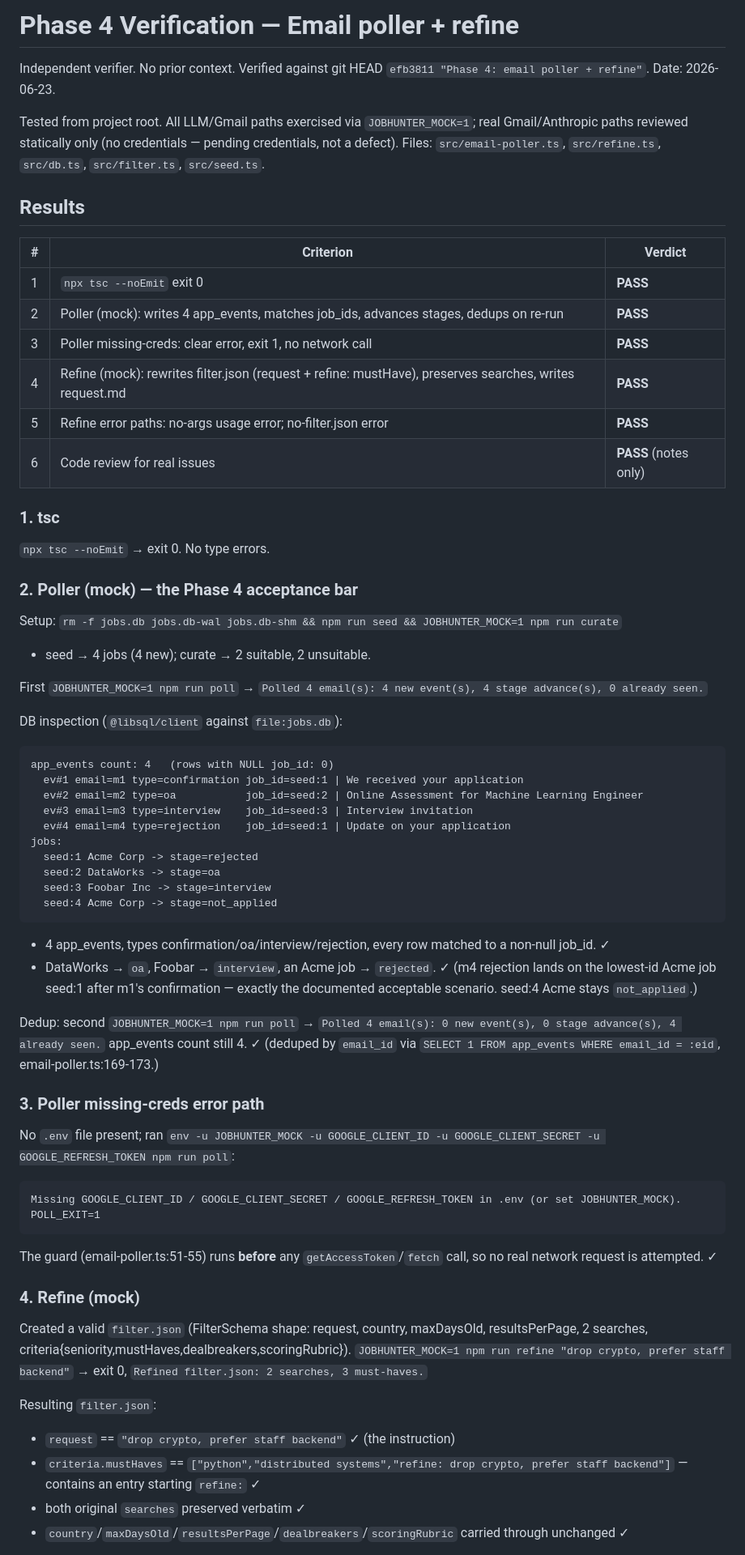
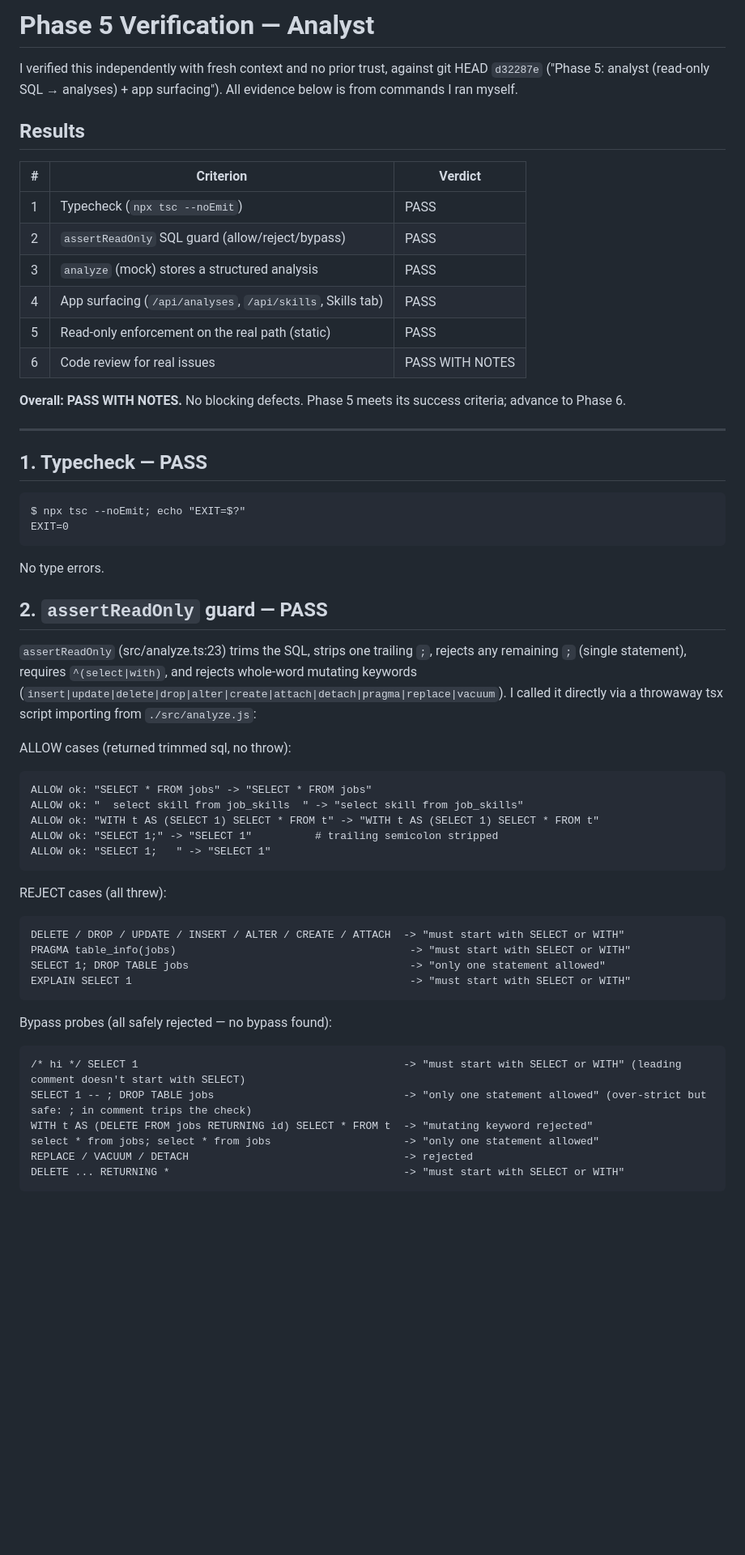
Before and after one commit to pzhiheng/jobhunting, a Markdown page: VERIFY.md, the part around one of its changes. Shown at 81% size. Rendered like a GitHub page; blank space fills up the shorter version.

````diff
--- a/VERIFY.md
+++ b/VERIFY.md
@@ -1,62 +1,59 @@
-# Phase 4 Verification — Email poller + refine
+# Phase 5 Verification — Analyst
 
-Independent verifier. No prior context. Verified against git HEAD `efb3811 "Phase 4: email poller + refine"`. Date: 2026-06-23.
-
-Tested from project root. All LLM/Gmail paths exercised via `JOBHUNTER_MOCK=1`; real Gmail/Anthropic paths reviewed statically only (no credentials — pending credentials, not a defect). Files: `src/email-poller.ts`, `src/refine.ts`, `src/db.ts`, `src/filter.ts`, `src/seed.ts`.
+I verified this independently with fresh context and no prior trust, against git HEAD `d32287e` ("Phase 5: analyst (read-only SQL → analyses) + app surfacing"). All evidence below is from commands I ran myself.
 
 ## Results
 
 | # | Criterion | Verdict |
 |---|-----------|---------|
-| 1 | `npx tsc --noEmit` exit 0 | **PASS** |
-| 2 | Poller (mock): writes 4 app_events, matches job_ids, advances stages, dedups on re-run | **PASS** |
-| 3 | Poller missing-creds: clear error, exit 1, no network call | **PASS** |
-| 4 | Refine (mock): rewrites filter.json (request + refine: mustHave), preserves searches, writes request.md | **PASS** |
-| 5 | Refine error paths: no-args usage error; no-filter.json error | **PASS** |
-| 6 | Code review for real issues | **PASS** (notes only) |
+| 1 | Typecheck (`npx tsc --noEmit`) | PASS |
+| 2 | `assertReadOnly` SQL guard (allow/reject/bypass) | PASS |
+| 3 | `analyze` (mock) stores a structured analysis | PASS |
+| 4 | App surfacing (`/api/analyses`, `/api/skills`, Skills tab) | PASS |
+| 5 | Read-only enforcement on the real path (static) | PASS |
+| 6 | Code review for real issues | PASS WITH NOTES |
 
-### 1. tsc
-`npx tsc --noEmit` → exit 0. No type errors.
+**Overall: PASS WITH NOTES.** No blocking defects. Phase 5 meets its success criteria; advance to Phase 6.
 
-### 2. Poller (mock) — the Phase 4 acceptance bar
-Setup: `rm -f jobs.db jobs.db-wal jobs.db-shm && npm run seed && JOBHUNTER_MOCK=1 npm run curate`
-- seed → 4 jobs (4 new); curate → 2 suitable, 2 unsuitable.
+---
 
-First `JOBHUNTER_MOCK=1 npm run poll` → `Polled 4 email(s): 4 new event(s), 4 stage advance(s), 0 already seen.`
+## 1. Typecheck — PASS
 
-DB inspection (`@libsql/client` against `file:jobs.db`):
 ```
-app_events count: 4   (rows with NULL job_id: 0)
-  ev#1 email=m1 type=confirmation job_id=seed:1 | We received your application
-  ev#2 email=m2 type=oa           job_id=seed:2 | Online Assessment for Machine Learning Engineer
-  ev#3 email=m3 type=interview    job_id=seed:3 | Interview invitation
-  ev#4 email=m4 type=rejection    job_id=seed:1 | Update on your application
-jobs:
-  seed:1 Acme Corp -> stage=rejected
-  seed:2 DataWorks -> stage=oa
-  seed:3 Foobar Inc -> stage=interview
-  seed:4 Acme Corp -> stage=not_applied
+$ npx tsc --noEmit; echo "EXIT=$?"
+EXIT=0
 ```
-- 4 app_events, types confirmation/oa/interview/rejection, every row matched to a non-null job_id. ✓
-- DataWorks → `oa`, Foobar → `interview`, an Acme job → `rejected`. ✓ (m4 rejection lands on the lowest-id Acme job seed:1 after m1's confirmation — exactly the documented acceptable scenario. seed:4 Acme stays `not_applied`.)
 
-Dedup: second `JOBHUNTER_MOCK=1 npm run poll` → `Polled 4 email(s): 0 new event(s), 0 stage advance(s), 4 already seen.` app_events count still 4. ✓ (deduped by `email_id` via `SELECT 1 FROM app_events WHERE email_id = :eid`, email-poller.ts:169-173.)
+No type errors.
 
-### 3. Poller missing-creds error path
-No `.env` file present; ran `env -u JOBHUNTER_MOCK -u GOOGLE_CLIENT_ID -u GOOGLE_CLIENT_SECRET -u GOOGLE_REFRESH_TOKEN npm run poll`:
+## 2. `assertReadOnly` guard — PASS
+
+`assertReadOnly` (src/analyze.ts:23) trims the SQL, strips one trailing `;`, rejects any remaining `;` (single statement), requires `^(select|with)`, and rejects whole-word mutating keywords (`insert|update|delete|drop|alter|create|attach|detach|pragma|replace|vacuum`). I called it directly via a throwaway tsx script importing from `./src/analyze.js`:
+
+ALLOW cases (returned trimmed sql, no throw):
 ```
-Missing GOOGLE_CLIENT_ID / GOOGLE_CLIENT_SECRET / GOOGLE_REFRESH_TOKEN in .env (or set JOBHUNTER_MOCK).
-POLL_EXIT=1
+ALLOW ok: "SELECT * FROM jobs" -> "SELECT * FROM jobs"
+ALLOW ok: "  select skill from job_skills  " -> "select skill from job_skills"
+ALLOW ok: "WITH t AS (SELECT 1) SELECT * FROM t" -> "WITH t AS (SELECT 1) SELECT * FROM t"
+ALLOW ok: "SELECT 1;" -> "SELECT 1"          # trailing semicolon stripped
+ALLOW ok: "SELECT 1;   " -> "SELECT 1"
 ```
-The guard (email-poller.ts:51-55) runs **before** any `getAccessToken`/`fetch` call, so no real network request is attempted. ✓
 
-### 4. Refine (mock)
-Created a valid `filter.json` (FilterSchema shape: request, country, maxDaysOld, resultsPerPage, 2 searches, criteria{seniority,mustHaves,dealbreakers,scoringRubric}).
-`JOBHUNTER_MOCK=1 npm run refine "drop crypto, prefer staff backend"` → exit 0, `Refined filter.json: 2 searches, 3 must-haves.`
+REJECT cases (all threw):
+```
+DELETE / DROP / UPDATE / INSERT / ALTER / CREATE / ATTACH  -> "must start with SELECT or WITH"
+PRAGMA table_info(jobs)                                     -> "must start with SELECT or WITH"
+SELECT 1; DROP TABLE jobs                                   -> "only one statement allowed"
+EXPLAIN SELECT 1                                            -> "must start with SELECT or WITH"
+```
 
-Resulting `filter.json`:
-- `request` == `"drop crypto, prefer staff backend"` ✓ (the instruction)
-- `criteria.mustHaves` == `["python","distributed systems","refine: drop crypto, prefer staff backend"]` — contains an entry starting `refine:` ✓
-- both original `searches` preserved verbatim ✓
-- `country`/`maxDaysOld`/`resultsPerPage`/`dealbreakers`/`scoringRubric` carried through unchanged ✓
+Bypass probes (all safely rejected — no bypass found):
+```
+/* hi */ SELECT 1                                          -> "must start with SELECT or WITH" (leading comment doesn't start with SELECT)
+SELECT 1 -- ; DROP TABLE jobs                              -> "only one statement allowed" (over-strict but safe: ; in comment trips the check)
+WITH t AS (DELETE FROM jobs RETURNING id) SELECT * FROM t  -> "mutating keyword rejected"
+select * from jobs; select * from jobs                     -> "only one statement allowed"
+REPLACE / VACUUM / DETACH                                  -> rejected
+DELETE ... RETURNING *                                     -> "must start with SELECT or WITH"
+```
 
````
Also changed, not shown: other parts of VERIFY.md (+58 -16 lines), PROGRESS.md (+9 -4 lines).
